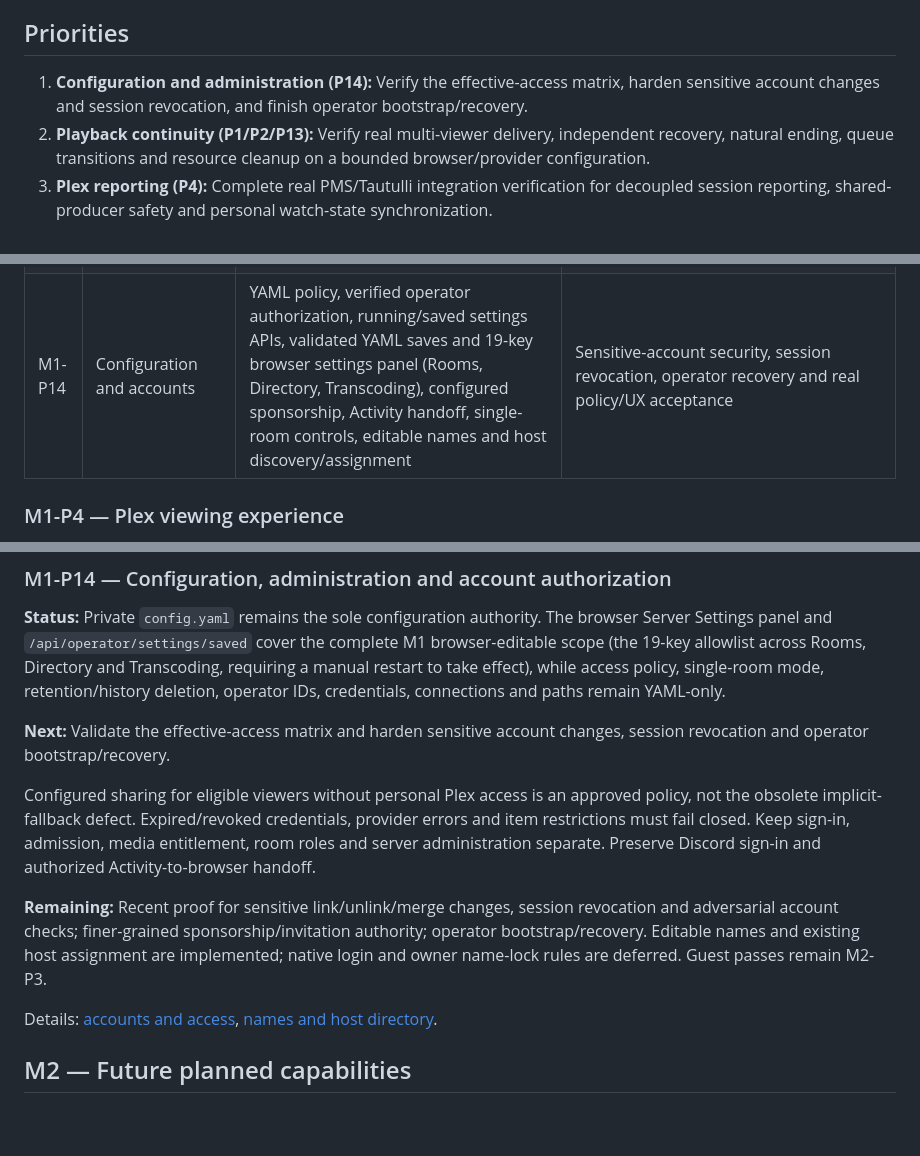
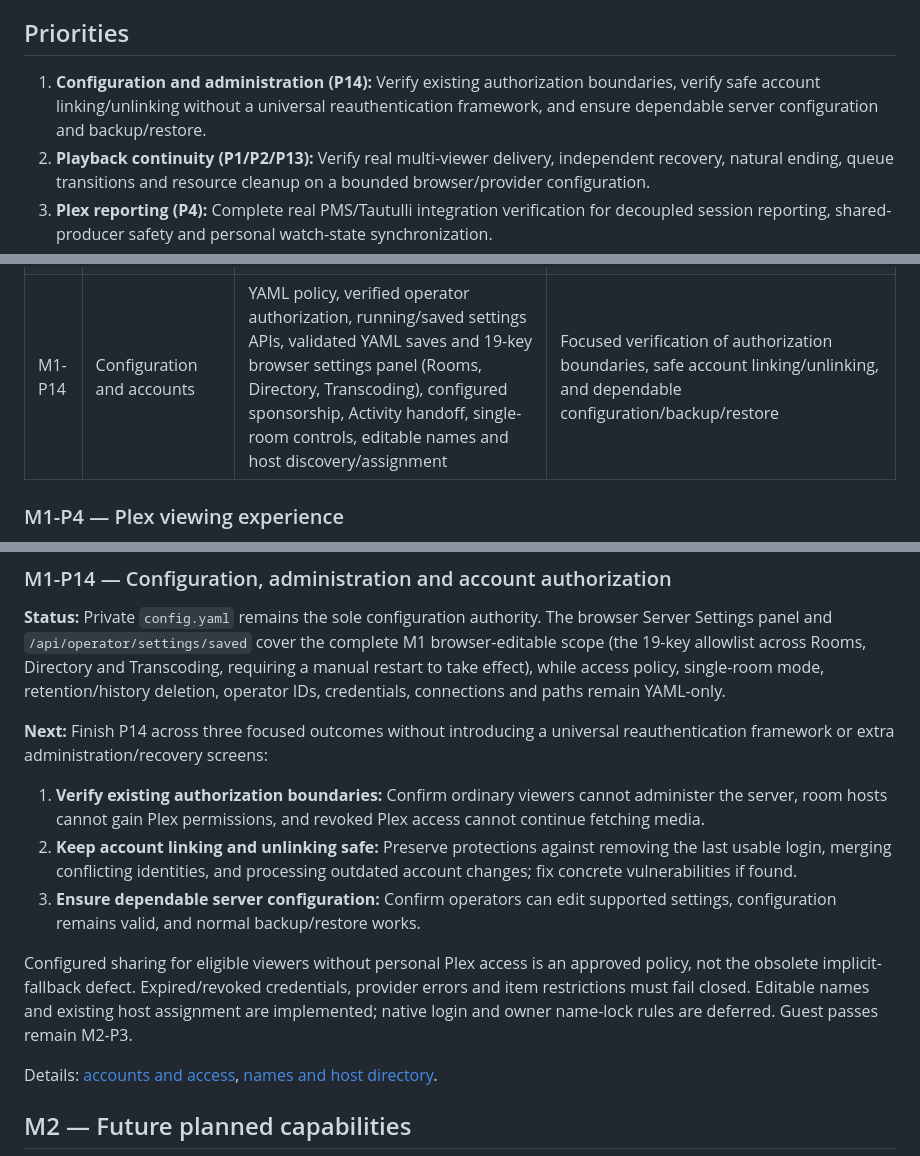
Before and after one commit to radbot44/uburoom, a Markdown page: ROADMAP.md, 3 parts joined by grey strips. Drawn GitHub-style; blank space fills up the shorter version.

```diff
--- a/ROADMAP.md
+++ b/ROADMAP.md
@@ -6,7 +6,7 @@ A map of priorities and unfinished work. Implementation does not imply live veri
 
 ## Priorities
 
-1. **Configuration and administration (P14):** Verify the effective-access matrix, harden sensitive account changes and session revocation, and finish operator bootstrap/recovery.
+1. **Configuration and administration (P14):** Verify existing authorization boundaries, verify safe account linking/unlinking without a universal reauthentication framework, and ensure dependable server configuration and backup/restore.
 2. **Playback continuity (P1/P2/P13):** Verify real multi-viewer delivery, independent recovery, natural ending, queue transitions and resource cleanup on a bounded browser/provider configuration.
 3. **Plex reporting (P4):** Complete real PMS/Tautulli integration verification for decoupled session reporting, shared-producer safety and personal watch-state synchronization.
 4. **Release closure:** Complete the supported-environment checks, operator recovery, branding and licensing gates below. Expand the supported matrix only with evidence.
@@ -47,7 +47,7 @@ Architecture and implementation constraints remain in [AGENTS.md](AGENTS.md) and
 | M1-P11 | Architecture hardening | SQLite worker/mirror, WebSocket-native room operations, compatibility removal, fault boundaries, bounded tools, installation validator (`npm run doctor`) and Docker/Compose packaging | Real proxy/container/resource checks and operator backup/restore/rollback |
 | M1-P12 | Viewer telemetry | Passive Room sync-quality indicator | Live accuracy/readability acceptance; richer telemetry and presence remain optional expansion |
 | M1-P13 | Persistent rooms and queues | Durable rooms, roles, reopen, manual/bulk queues, single tail preview (`autoQueue.next`), `continue`/in-order/shuffle modes, `pin`/`skip`/`playNow` controls, cancellable autoplay, full-stage ending interstitial and explicit endpoint completion | Dual-browser rendered UI checks for tail preview/`continue` mode, real Plex/Activity continuity, retained-state recovery, writer/load measurements and remaining UX acceptance; endpoint-seek fix owner-verified, broader device coverage open |
-| M1-P14 | Configuration and accounts | YAML policy, verified operator authorization, running/saved settings APIs, validated YAML saves and 19-key browser settings panel (Rooms, Directory, Transcoding), configured sponsorship, Activity handoff, single-room controls, editable names and host discovery/assignment | Sensitive-account security, session revocation, operator recovery and real policy/UX acceptance |
+| M1-P14 | Configuration and accounts | YAML policy, verified operator authorization, running/saved settings APIs, validated YAML saves and 19-key browser settings panel (Rooms, Directory, Transcoding), configured sponsorship, Activity handoff, single-room controls, editable names and host discovery/assignment | Focused verification of authorization boundaries, safe account linking/unlinking, and dependable configuration/backup/restore |
 
 ### M1-P4 — Plex viewing experience
 
@@ -73,11 +73,13 @@ Details: [rooms and queues](docs/rooms-and-queues.md).
 
 **Status:** Private `config.yaml` remains the sole configuration authority. The browser Server Settings panel and `/api/operator/settings/saved` cover the complete M1 browser-editable scope (the 19-key allowlist across Rooms, Directory and Transcoding, requiring a manual restart to take effect), while access policy, single-room mode, retention/history deletion, operator IDs, credentials, connections and paths remain YAML-only.
 
-**Next:** Validate the effective-access matrix and harden sensitive account changes, session revocation and operator bootstrap/recovery.
+**Next:** Finish P14 across three focused outcomes without introducing a universal reauthentication framework or extra administration/recovery screens:
 
-Configured sharing for eligible viewers without personal Plex access is an approved policy, not the obsolete implicit-fallback defect. Expired/revoked credentials, provider errors and item restrictions must fail closed. Keep sign-in, admission, media entitlement, room roles and server administration separate. Preserve Discord sign-in and authorized Activity-to-browser handoff.
+1. **Verify existing authorization boundaries:** Confirm ordinary viewers cannot administer the server, room hosts cannot gain Plex permissions, and revoked Plex access cannot continue fetching media.
+2. **Keep account linking and unlinking safe:** Preserve protections against removing the last usable login, merging conflicting identities, and processing outdated account changes; fix concrete vulnerabilities if found.
+3. **Ensure dependable server configuration:** Confirm operators can edit supported settings, configuration remains valid, and normal backup/restore works.
 
-**Remaining:** Recent proof for sensitive link/unlink/merge changes, session revocation and adversarial account checks; finer-grained sponsorship/invitation authority; operator bootstrap/recovery. Editable names and existing host assignment are implemented; native login and owner name-lock rules are deferred. Guest passes remain M2-P3.
+Configured sharing for eligible viewers without personal Plex access is an approved policy, not the obsolete implicit-fallback defect. Expired/revoked credentials, provider errors and item restrictions must fail closed. Editable names and existing host assignment are implemented; native login and owner name-lock rules are deferred. Guest passes remain M2-P3.
 
 Details: [accounts and access](docs/accounts-and-access.md), [names and host directory](docs/account-names-and-host-directory.md).
 
```
Also changed, not shown: docs/accounts-and-access.md (+9 -9 lines).
